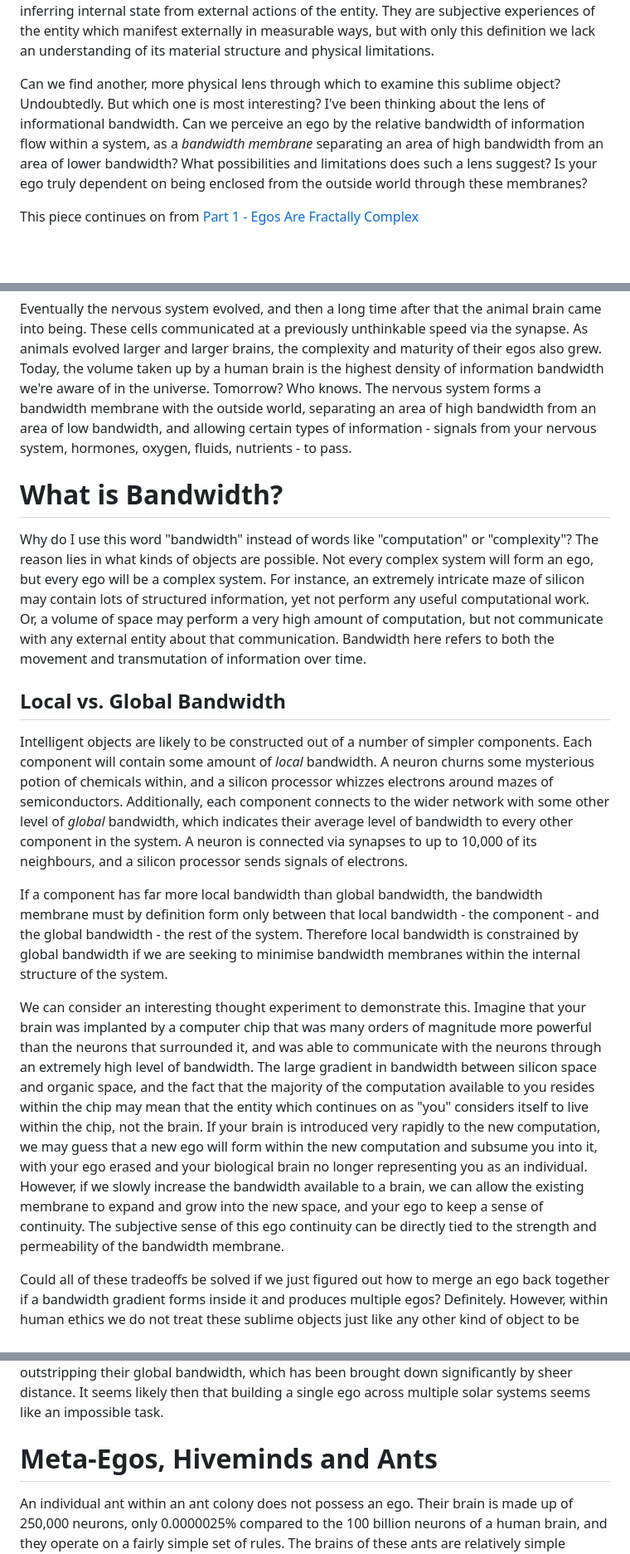
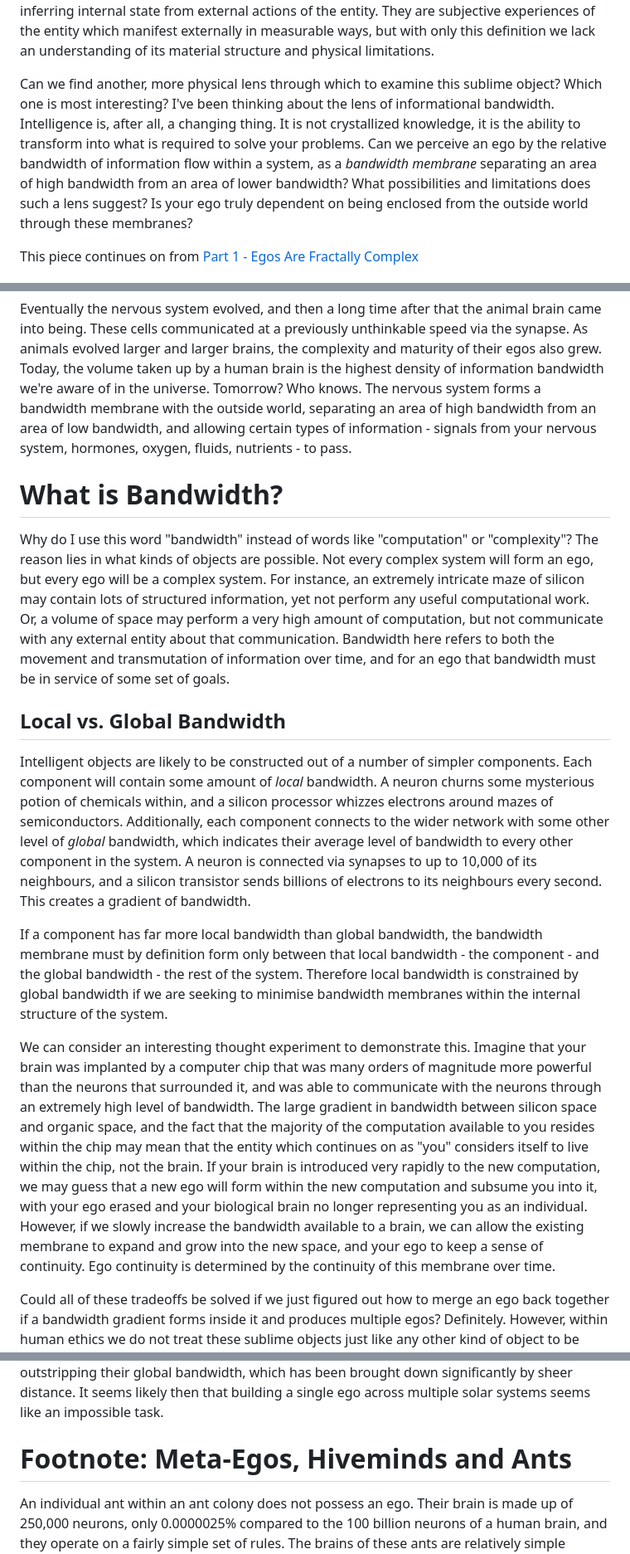
Before and after one commit to cowtrix/cowtrix.github.io, a Markdown page: posts/egos-are-bandwidth-membranes.md, 3 parts joined by grey strips. Shown at 83% size. GitHub-like rendering; blank space fills up the shorter version.

```diff
--- a/posts/egos-are-bandwidth-membranes.md
+++ b/posts/egos-are-bandwidth-membranes.md
@@ -8,7 +8,7 @@ tags:
 
 What do I mean when I say the word "ego"? Previously I've said that I mean an intelligent entity who possesses continuous agency within the world, a stateful sense of self, and preferences for the future. Human beings normatively value this form of intelligence highly, because we are egos ourselves. However, these 3 properties are only measurable through inferring internal state from external actions of the entity. They are subjective experiences of the entity which manifest externally in measurable ways, but with only this definition we lack an understanding of its material structure and physical limitations.
 
-Can we find another, more physical lens through which to examine this sublime object? Undoubtedly. But which one is most interesting? I've been thinking about the lens of informational bandwidth. Can we perceive an ego by the relative bandwidth of information flow within a system, as a *bandwidth membrane* separating an area of high bandwidth from an area of lower bandwidth? What possibilities and limitations does such a lens suggest? Is your ego truly dependent on being enclosed from the outside world through these membranes?
+Can we find another, more physical lens through which to examine this sublime object? Which one is most interesting? I've been thinking about the lens of informational bandwidth. Intelligence is, after all, a changing thing. It is not crystallized knowledge, it is the ability to transform into what is required to solve your problems. Can we perceive an ego by the relative bandwidth of information flow within a system, as a *bandwidth membrane* separating an area of high bandwidth from an area of lower bandwidth? What possibilities and limitations does such a lens suggest? Is your ego truly dependent on being enclosed from the outside world through these membranes?
 
 This piece continues on from [Part 1 - Egos Are Fractally Complex](/egos-are-fractally-complex)
 
@@ -27,18 +27,16 @@ A membrane is a selective barrier between two areas. By selective, we mean that
 The membrane synonymous with all life on Earth is the cell membrane. It is likely that this structure is one of the earliest evolutionary inventions of life some 3.8 billion years ago. This layer of lipids separated the first single-cell organisms from the turbulent and uncontrollable external world, and allowed a complex system to arise within. As mechanisms like RNA, DNA, and proteins evolved, so too did the information bandwidth within the cell steadily increase. Cells gained the ability to cooperate and form multicellular life, necessitating the invention of methods for increasing external bandwidth in the language of the nervous system, hormones, gap or tight junctions, or desmosomes. Each of these steps was a way to both decrease entropy and embed structured information within the cell.
 
 Eventually the nervous system evolved, and then a long time after that the animal brain came into being. These cells communicated at a previously unthinkable speed via the synapse. As animals evolved larger and larger brains, the complexity and maturity of their egos also grew. Today, the volume taken up by a human brain is the highest density of information bandwidth we're aware of in the universe. Tomorrow? Who knows. The nervous system forms a bandwidth membrane with the outside world, separating an area of high bandwidth from an area of low bandwidth, and allowing certain types of information - signals from your nervous system, hormones, oxygen, fluids, nutrients - to pass.
-
 # What is Bandwidth?
 
-Why do I use this word "bandwidth" instead of words like "computation" or "complexity"? The reason lies in what kinds of objects are possible. Not every complex system will form an ego, but every ego will be a complex system. For instance, an extremely intricate maze of silicon may contain lots of structured information, yet not perform any useful computational work. Or, a volume of space may perform a very high amount of computation, but not communicate with any external entity about that communication. Bandwidth here refers to both the movement and transmutation of information over time.
-
+Why do I use this word "bandwidth" instead of words like "computation" or "complexity"? The reason lies in what kinds of objects are possible. Not every complex system will form an ego, but every ego will be a complex system. For instance, an extremely intricate maze of silicon may contain lots of structured information, yet not perform any useful computational work. Or, a volume of space may perform a very high amount of computation, but not communicate with any external entity about that communication. Bandwidth here refers to both the movement and transmutation of information over time, and for an ego that bandwidth must be in service of some set of goals.
 ## Local vs. Global Bandwidth
 
-Intelligent objects are likely to be constructed out of a number of simpler components. Each component will contain some amount of *local* bandwidth. A neuron churns some mysterious potion of chemicals within, and a silicon processor whizzes electrons around mazes of semiconductors. Additionally, each component connects to the wider network with some other level of *global* bandwidth, which indicates their average level of bandwidth to every other component in the system. A neuron is connected via synapses to up to 10,000 of its neighbours, and a silicon processor sends signals of electrons.
+Intelligent objects are likely to be constructed out of a number of simpler components. Each component will contain some amount of *local* bandwidth. A neuron churns some mysterious potion of chemicals within, and a silicon processor whizzes electrons around mazes of semiconductors. Additionally, each component connects to the wider network with some other level of *global* bandwidth, which indicates their average level of bandwidth to every other component in the system. A neuron is connected via synapses to up to 10,000 of its neighbours, and a silicon transistor sends billions of electrons to its neighbours every second. This creates a gradient of bandwidth.
 
 If a component has far more local bandwidth than global bandwidth, the bandwidth membrane must by definition form only between that local bandwidth - the component - and the global bandwidth - the rest of the system. Therefore local bandwidth is constrained by global bandwidth if we are seeking to minimise bandwidth membranes within the internal structure of the system.
 
-We can consider an interesting thought experiment to demonstrate this. Imagine that your brain was implanted by a computer chip that was many orders of magnitude more powerful than the neurons that surrounded it, and was able to communicate with the neurons through an extremely high level of bandwidth. The large gradient in bandwidth between silicon space and organic space, and the fact that the majority of the computation available to you resides within the chip may mean that the entity which continues on as "you" considers itself to live within the chip, not the brain. If your brain is introduced very rapidly to the new computation, we may guess that a new ego will form within the new computation and subsume you into it, with your ego erased and your biological brain no longer representing you as an individual. However, if we slowly increase the bandwidth available to a brain, we can allow the existing membrane to expand and grow into the new space, and your ego to keep a sense of continuity. The subjective sense of this ego continuity can be directly tied to the strength and permeability of the bandwidth membrane.
+We can consider an interesting thought experiment to demonstrate this. Imagine that your brain was implanted by a computer chip that was many orders of magnitude more powerful than the neurons that surrounded it, and was able to communicate with the neurons through an extremely high level of bandwidth. The large gradient in bandwidth between silicon space and organic space, and the fact that the majority of the computation available to you resides within the chip may mean that the entity which continues on as "you" considers itself to live within the chip, not the brain. If your brain is introduced very rapidly to the new computation, we may guess that a new ego will form within the new computation and subsume you into it, with your ego erased and your biological brain no longer representing you as an individual. However, if we slowly increase the bandwidth available to a brain, we can allow the existing membrane to expand and grow into the new space, and your ego to keep a sense of continuity. Ego continuity is determined by the continuity of this membrane over time.
 
 Could all of these tradeoffs be solved if we just figured out how to merge an ego back together if a bandwidth gradient forms inside it and produces multiple egos? Definitely. However, within human ethics we do not treat these sublime objects just like any other kind of object to be chopped and changed. By definition, these objects are neither merely the sum of their parts nor a subcomponent of a wider entity. Forcing two egos to merge into something with any kind of consensus requires an irreversible and destructive breaking of the membrane, and will create something entirely new that is not entirely either.
 
@@ -48,7 +46,7 @@ Let us imagine we possess advanced knowledge of computer construction which allo
 
 Our observation of the weak coupling of local and global bandwidth implies some limits we may encounter in such an endeavour. Eventually, things like the speed of light, quantum tunneling, and other limits of the universe constrain us. If we need to maintain a smooth bandwidth gradient across the entire system and avoid any unintentional bandwidth membranes forming within, there is going to be some tradeoff between the latency of global bandwidth across large distances and the local bandwidth available to a single component. It is possible that this limit might be vast, enabling us to build single egos that span entire solar systems, something like a [Matrioshka brain](https://en.wikipedia.org/wiki/Matrioshka_brain). Eventually, however, we may find significant issues in scaling up our system, as distant components find their local bandwidth far outstripping their global bandwidth, which has been brought down significantly by sheer distance. It seems likely then that building a single ego across multiple solar systems seems like an impossible task.
 
-# Meta-Egos, Hiveminds and Ants
+# Footnote: Meta-Egos, Hiveminds and Ants
 
 An individual ant within an ant colony does not possess an ego. Their brain is made up of 250,000 neurons, only 0.0000025% compared to the 100 billion neurons of a human brain, and they operate on a fairly simple set of rules. The brains of these ants are relatively simple systems, with low information bandwidth. They communicate with each other through low-bandwidth methods like pheromones and touching their antennas together. Nevertheless, ant colonies are able to display very intelligent, complex behaviour. They build successful, efficient and specialised societies that are able to survive highly adverse conditions. Each individual displays fervent loyalty to the colony, and the colony itself seems to possess some very simple version of an ego. Our previous thinking should show why such an emergent ego is obvious. Because both the quanta of computation - the ant's brains - and the ant's communications are low-bandwidth, the ego membrane forms around the entire colony. Maybe we can call this a "meta-ego", and we may recognise this construct in many different types of social cooperation.
 
```
Also changed, not shown: other parts of posts/egos-are-bandwidth-membranes.md (+0 -8 lines), posts/how-to-upload-your-mind.md (+1 -0 lines).
